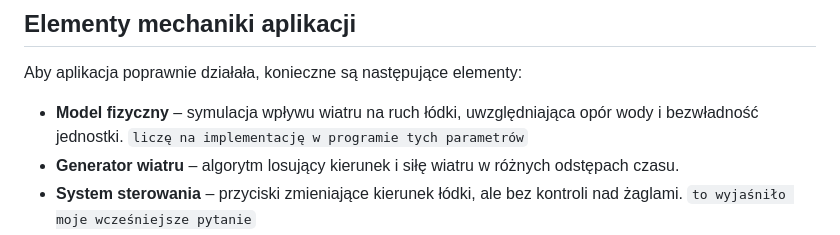
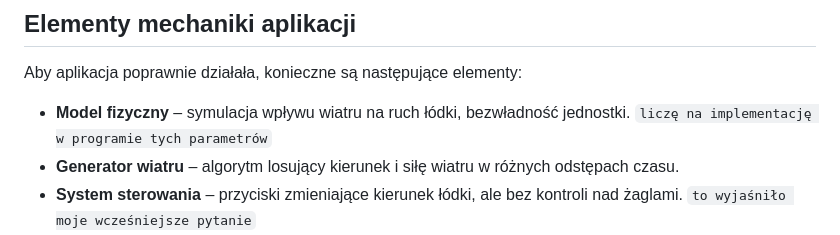
Before and after one commit to marcin-filipiak/test_wspolpracy, a Markdown page: MaksymPetrushkevyc/lodka.md, the part around the change. GitHub-like rendering.

````diff
--- a/MaksymPetrushkevyc/lodka.md
+++ b/MaksymPetrushkevyc/lodka.md
@@ -56,7 +56,7 @@ Kierunek wiatru jest losowo zmieniany w czasie rzeczywistym. Może on przybiera
 
 ## Elementy mechaniki aplikacji
 Aby aplikacja poprawnie działała, konieczne są następujące elementy:
-- **Model fizyczny** – symulacja wpływu wiatru na ruch łódki, uwzględniająca opór wody i bezwładność jednostki. ```liczę na implementację w programie tych parametrów```
+- **Model fizyczny** – symulacja wpływu wiatru na ruch łódki, bezwładność jednostki. ```liczę na implementację w programie tych parametrów```
 - **Generator wiatru** – algorytm losujący kierunek i siłę wiatru w różnych odstępach czasu.
 - **System sterowania** – przyciski zmieniające kierunek łódki, ale bez kontroli nad żaglami. ```to wyjaśniło moje wcześniejsze pytanie```
 - **Model łódki** - graficzny model łódki, który się obraca.
````
